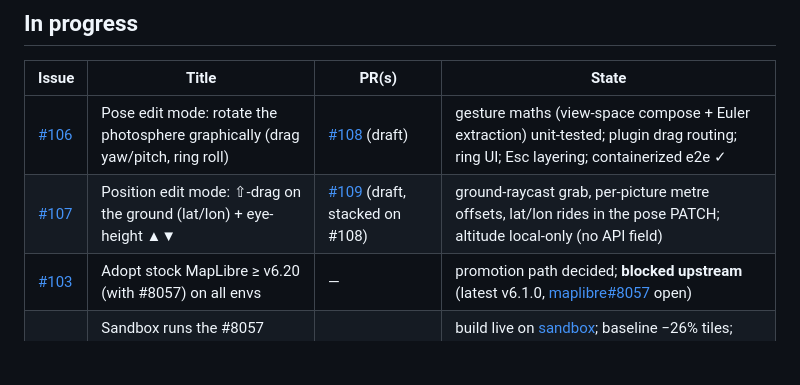
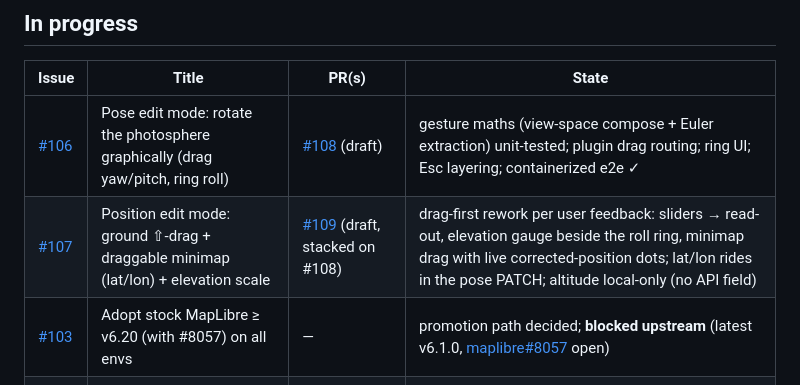
Before and after one commit to clement-igonet/mapmax, a Markdown page: ISSUES.md, the part around the change. GitHub-like rendering; blank space fills up the shorter version.

Commit message:
docs: ISSUES.md — #107 drag-first rework state (R12)

```diff
--- a/ISSUES.md
+++ b/ISSUES.md
@@ -11,7 +11,7 @@ issue/PR touch. Environments: [www](https://www.mapmax.confinia.io) ·
 | Issue | Title | PR(s) | State |
 |---|---|---|---|
 | [#106](https://github.com/clement-igonet/mapmax/issues/106) | Pose edit mode: rotate the photosphere graphically (drag yaw/pitch, ring roll) | [#108](https://github.com/clement-igonet/mapmax/pull/108) (draft) | gesture maths (view-space compose + Euler extraction) unit-tested; plugin drag routing; ring UI; Esc layering; containerized e2e ✓ |
-| [#107](https://github.com/clement-igonet/mapmax/issues/107) | Position edit mode: ⇧-drag on the ground (lat/lon) + eye-height ▲▼ | [#109](https://github.com/clement-igonet/mapmax/pull/109) (draft, stacked on #108) | ground-raycast grab, per-picture metre offsets, lat/lon rides in the pose PATCH; altitude local-only (no API field) |
+| [#107](https://github.com/clement-igonet/mapmax/issues/107) | Position edit mode: ground ⇧-drag + draggable minimap (lat/lon) + elevation scale | [#109](https://github.com/clement-igonet/mapmax/pull/109) (draft, stacked on #108) | drag-first rework per user feedback: sliders → read-out, elevation gauge beside the roll ring, minimap drag with live corrected-position dots; lat/lon rides in the pose PATCH; altitude local-only (no API field) |
 | [#103](https://github.com/clement-igonet/mapmax/issues/103) | Adopt stock MapLibre ≥ v6.20 (with #8057) on all envs | — | promotion path decided; **blocked upstream** (latest v6.1.0, [maplibre#8057](https://github.com/maplibre/maplibre-gl-js/issues/8057) open) |
 | [#94](https://github.com/clement-igonet/mapmax/issues/94) | Sandbox runs the #8057 (position-only LOD) MapLibre build | [#89](https://github.com/clement-igonet/mapmax/pull/89) (harness) | build live on [sandbox](https://sandbox.mapmax.confinia.io); baseline −26% tiles; promotion now via #103 (stock ≥ v6.20), fork stays sandbox-only |
 | [#90](https://github.com/clement-igonet/mapmax/issues/90) | Sandbox reliably online + branch/PR deploys | — | stack is a systemd user service under `mapmax` (see MOVE.md); branch-deploy flow still manual |
```
